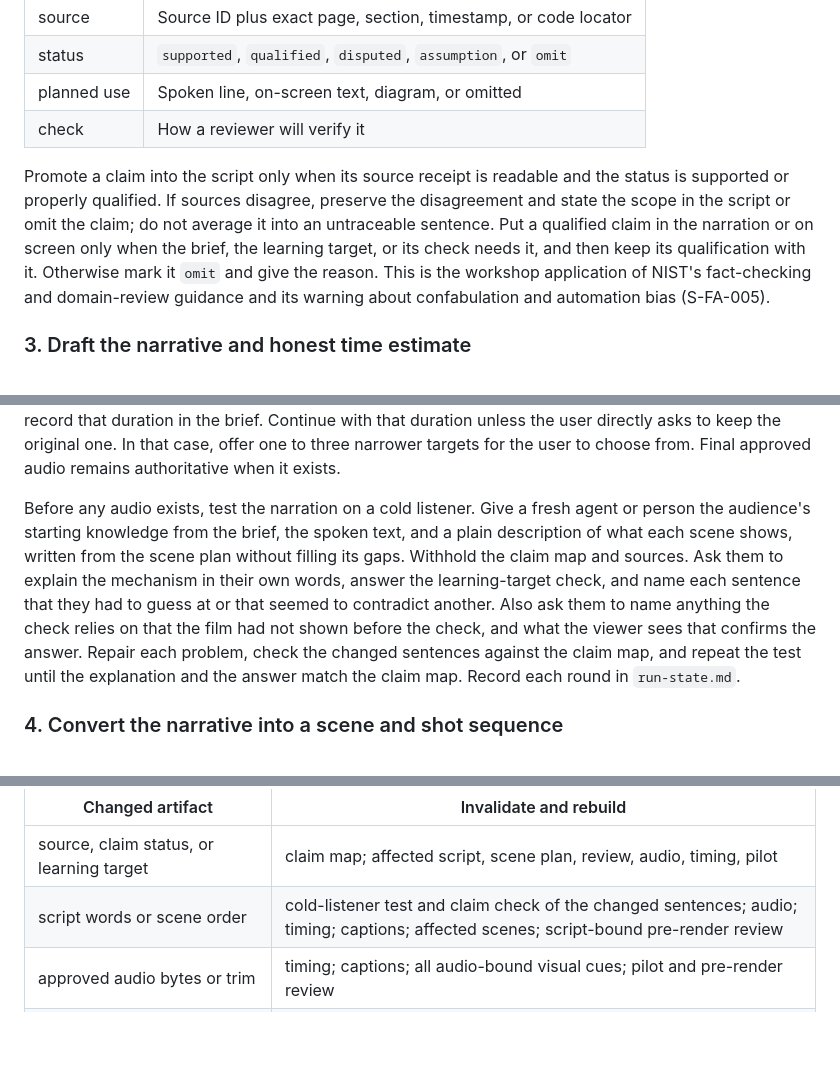
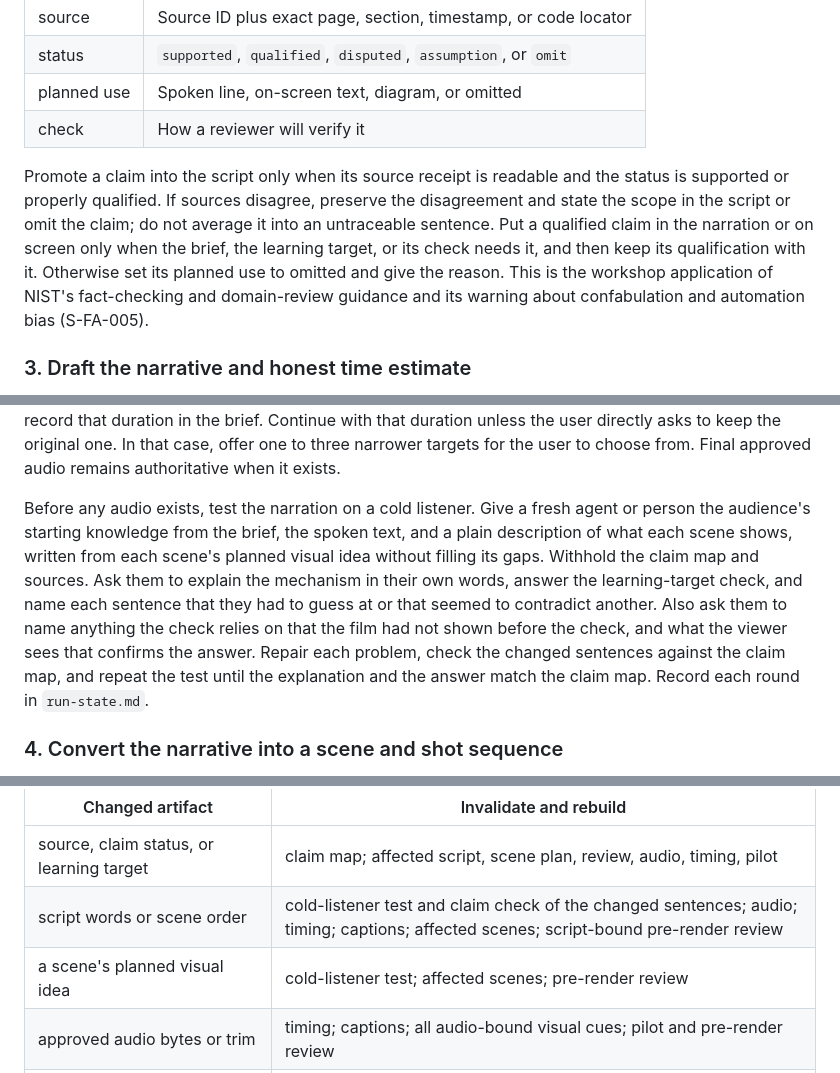
Before and after one commit to jac-marais/explainer-video-workshop, a Markdown page: methods/prepare-explainer-run.md, 3 parts joined by grey strips. Drawn GitHub-style; blank space fills up the shorter version.

Commit message:
Place guard details where their steps run

```diff
--- a/methods/prepare-explainer-run.md
+++ b/methods/prepare-explainer-run.md
@@ -56,7 +56,7 @@ Give every factual, numerical, causal, historical, API, or safety claim a stable
 | planned use | Spoken line, on-screen text, diagram, or omitted |
 | check | How a reviewer will verify it |
 
-Promote a claim into the script only when its source receipt is readable and the status is supported or properly qualified. If sources disagree, preserve the disagreement and state the scope in the script or omit the claim; do not average it into an untraceable sentence. Put a qualified claim in the narration or on screen only when the brief, the learning target, or its check needs it, and then keep its qualification with it. Otherwise mark it `omit` and give the reason. This is the workshop application of NIST's fact-checking and domain-review guidance and its warning about confabulation and automation bias (S-FA-005).
+Promote a claim into the script only when its source receipt is readable and the status is supported or properly qualified. If sources disagree, preserve the disagreement and state the scope in the script or omit the claim; do not average it into an untraceable sentence. Put a qualified claim in the narration or on screen only when the brief, the learning target, or its check needs it, and then keep its qualification with it. Otherwise set its planned use to omitted and give the reason. This is the workshop application of NIST's fact-checking and domain-review guidance and its warning about confabulation and automation bias (S-FA-005).
 
 ### 3. Draft the narrative and honest time estimate
 
@@ -76,7 +76,7 @@ Record the word count and the chosen WPM range (for example, 130–165 WPM) besi
 
 Run the same arithmetic per scene. Record narration words, target WPM or range, speech seconds, breathing-pause budget, learner-processing-pause budget, and the total planned scene window. Speech seconds are `words / WPM × 60` and exclude both kinds of pause. Require each rough scene window to cover speech plus its declared pauses, and require the scene-window sum to match the target duration within declared transition or end-card tolerance. A global word count can fit while one scene demands implausible speech; repair the scene words, window, or narrative before production. To fit a duration, remove whole claims or narrow the learning target, and keep the explanation that each remaining claim needs. If the learning target needs a longer duration, tell the user how long it needs and record that duration in the brief. Continue with that duration unless the user directly asks to keep the original one. In that case, offer one to three narrower targets for the user to choose from. Final approved audio remains authoritative when it exists.
 
-Before any audio exists, test the narration on a cold listener. Give a fresh agent or person the audience's starting knowledge from the brief, the spoken text, and a plain description of what each scene shows, written from the scene plan without filling its gaps. Withhold the claim map and sources. Ask them to explain the mechanism in their own words, answer the learning-target check, and name each sentence that they had to guess at or that seemed to contradict another. Also ask them to name anything the check relies on that the film had not shown before the check, and what the viewer sees that confirms the answer. Repair each problem, check the changed sentences against the claim map, and repeat the test until the explanation and the answer match the claim map. Record each round in `run-state.md`.
+Before any audio exists, test the narration on a cold listener. Give a fresh agent or person the audience's starting knowledge from the brief, the spoken text, and a plain description of what each scene shows, written from each scene's planned visual idea without filling its gaps. Withhold the claim map and sources. Ask them to explain the mechanism in their own words, answer the learning-target check, and name each sentence that they had to guess at or that seemed to contradict another. Also ask them to name anything the check relies on that the film had not shown before the check, and what the viewer sees that confirms the answer. Repair each problem, check the changed sentences against the claim map, and repeat the test until the explanation and the answer match the claim map. Record each round in `run-state.md`.
 
 ### 4. Convert the narrative into a scene and shot sequence
 
@@ -113,6 +113,7 @@ Use this invalidation table:
 |---|---|
 | source, claim status, or learning target | claim map; affected script, scene plan, review, audio, timing, pilot |
 | script words or scene order | cold-listener test and claim check of the changed sentences; audio; timing; captions; affected scenes; script-bound pre-render review |
+| a scene's planned visual idea | cold-listener test; affected scenes; pre-render review |
 | approved audio bytes or trim | timing; captions; all audio-bound visual cues; pilot and pre-render review |
 | scene code, assets, renderer, FPS, or dimensions | affected scene preview; machine checks; pilot; pre-render review |
 | final MP4 bytes | final review receipt only; retain the old receipt as historical evidence |
```
Also changed, not shown: library/notes/production-paths.md (+1 -0 lines), templates/production-prompt.md (+2 -2 lines).
